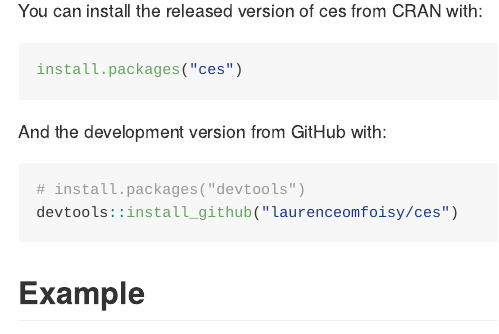
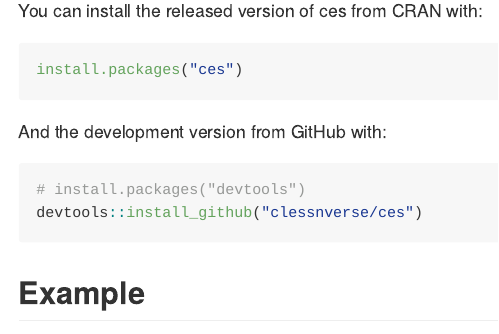
Before and after one commit to clessnverse/ces, an R Markdown document (README.Rmd): the page in a window 1100 px wide, from 220 px down. The pictures show the output file README.md that the author committed with the source, drawn offline in the style of GitHub.

Commit message:
change author info

````diff
--- a/README.Rmd
+++ b/README.Rmd
@@ -32,7 +32,7 @@
 
 ```r
 # install.packages("devtools")
-devtools::install_github("laurenceomfoisy/ces")
+devtools::install_github("clessnverse/ces")
 ```
 
 ## Features
````
Also changed, not shown: README.md, 4 other files.
